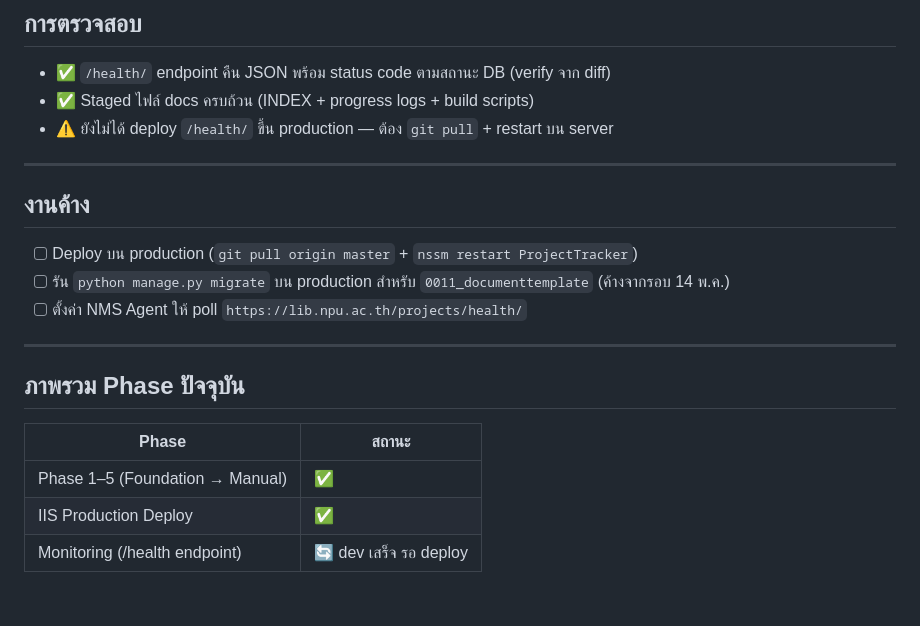
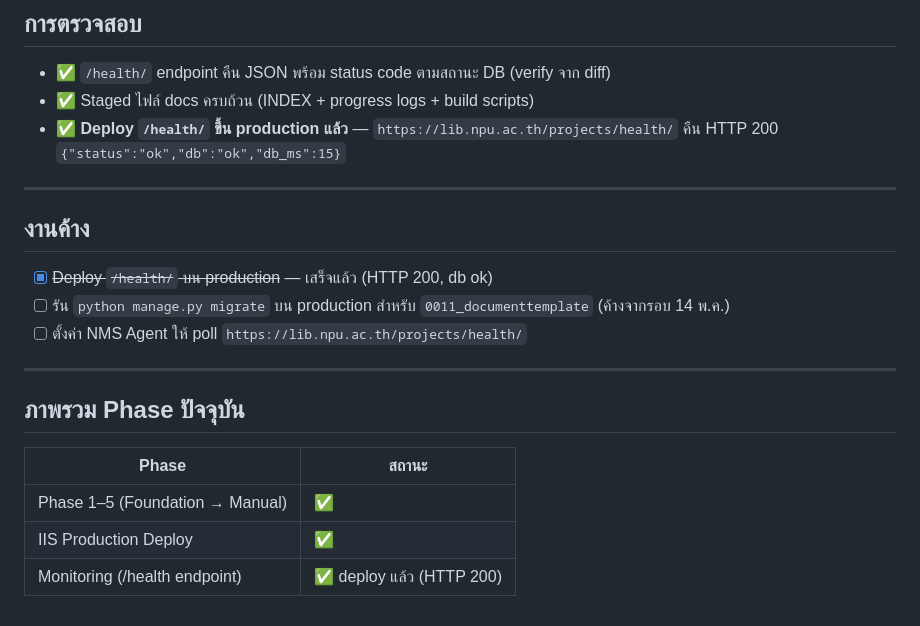
Before and after one commit to azimuthotg/projects_tracker, a Markdown page: docs/progress_2026-06-07.md, the part around the change. Drawn GitHub-style.

```diff
--- a/docs/progress_2026-06-07.md
+++ b/docs/progress_2026-06-07.md
@@ -69,13 +69,13 @@
 
 - ✅ `/health/` endpoint คืน JSON พร้อม status code ตามสถานะ DB (verify จาก diff)
 - ✅ Staged ไฟล์ docs ครบถ้วน (INDEX + progress logs + build scripts)
-- ⚠️ ยังไม่ได้ deploy `/health/` ขึ้น production — ต้อง `git pull` + restart บน server
+- ✅ **Deploy `/health/` ขึ้น production แล้ว** — `https://lib.npu.ac.th/projects/health/` คืน HTTP 200 `{"status":"ok","db":"ok","db_ms":15}`
 
 ---
 
 ## งานค้าง
 
-- [ ] Deploy บน production (`git pull origin master` + `nssm restart ProjectTracker`)
+- [x] ~~Deploy `/health/` บน production~~ — เสร็จแล้ว (HTTP 200, db ok)
 - [ ] รัน `python manage.py migrate` บน production สำหรับ `0011_documenttemplate` (ค้างจากรอบ 14 พ.ค.)
 - [ ] ตั้งค่า NMS Agent ให้ poll `https://lib.npu.ac.th/projects/health/`
 
@@ -87,4 +87,4 @@
 |---|---|
 | Phase 1–5 (Foundation → Manual) | ✅ |
 | IIS Production Deploy | ✅ |
-| Monitoring (/health endpoint) | 🔄 dev เสร็จ รอ deploy |
+| Monitoring (/health endpoint) | ✅ deploy แล้ว (HTTP 200) |
```
Also changed, not shown: docs/INDEX.md (+1 -0 lines).
